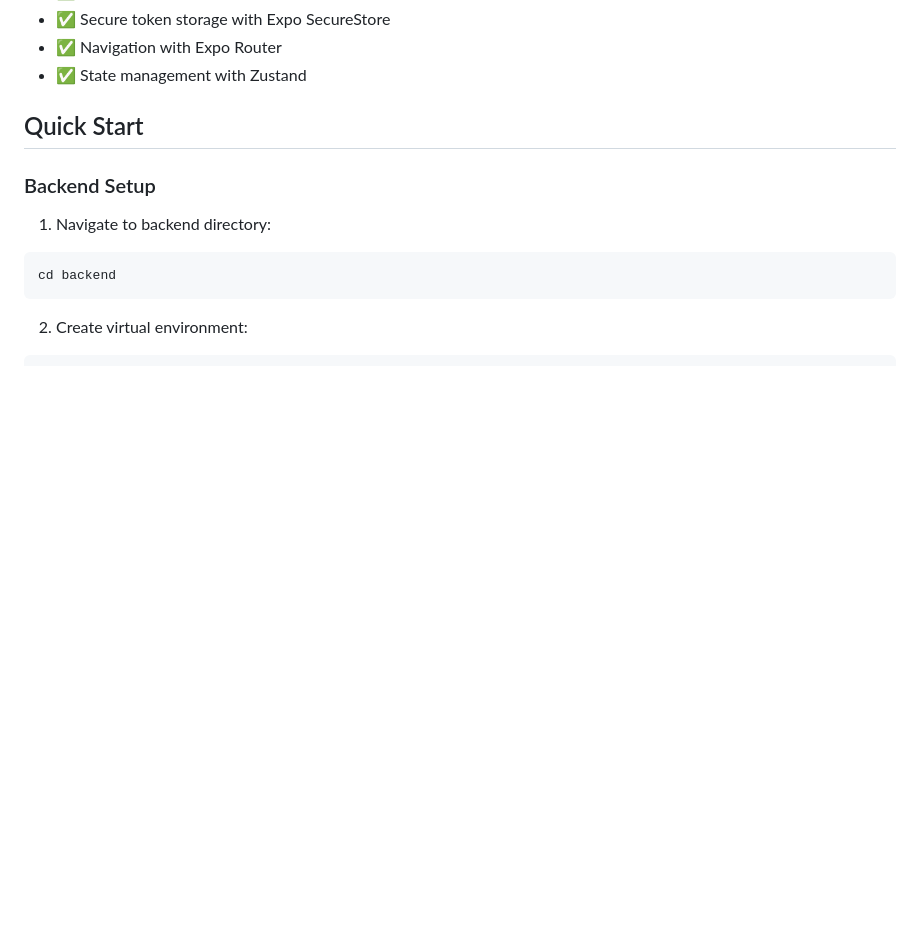
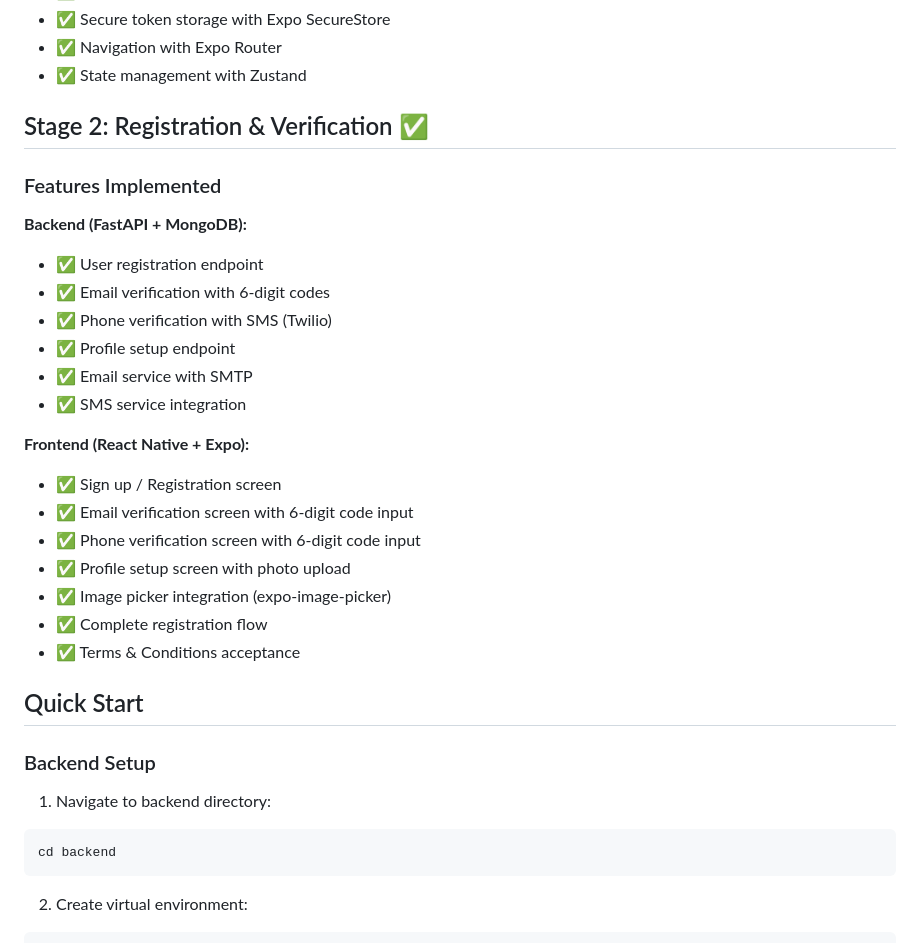
Before and after one commit to shad03152015/HotRide, a Markdown page: README.md, the part around the change. Drawn GitHub-style; blank space fills up the shorter version.

Commit message:
Auto-commit: Agent tool execution

```diff
--- a/README.md
+++ b/README.md
@@ -32,6 +32,27 @@ HotRide/
 - ✅ Secure token storage with Expo SecureStore
 - ✅ Navigation with Expo Router
 - ✅ State management with Zustand
+
+## Stage 2: Registration & Verification ✅
+
+### Features Implemented
+
+**Backend (FastAPI + MongoDB):**
+- ✅ User registration endpoint
+- ✅ Email verification with 6-digit codes
+- ✅ Phone verification with SMS (Twilio)
+- ✅ Profile setup endpoint
+- ✅ Email service with SMTP
+- ✅ SMS service integration
+
+**Frontend (React Native + Expo):**
+- ✅ Sign up / Registration screen
+- ✅ Email verification screen with 6-digit code input
+- ✅ Phone verification screen with 6-digit code input
+- ✅ Profile setup screen with photo upload
+- ✅ Image picker integration (expo-image-picker)
+- ✅ Complete registration flow
+- ✅ Terms & Conditions acceptance
 
 ## Quick Start
 
```
